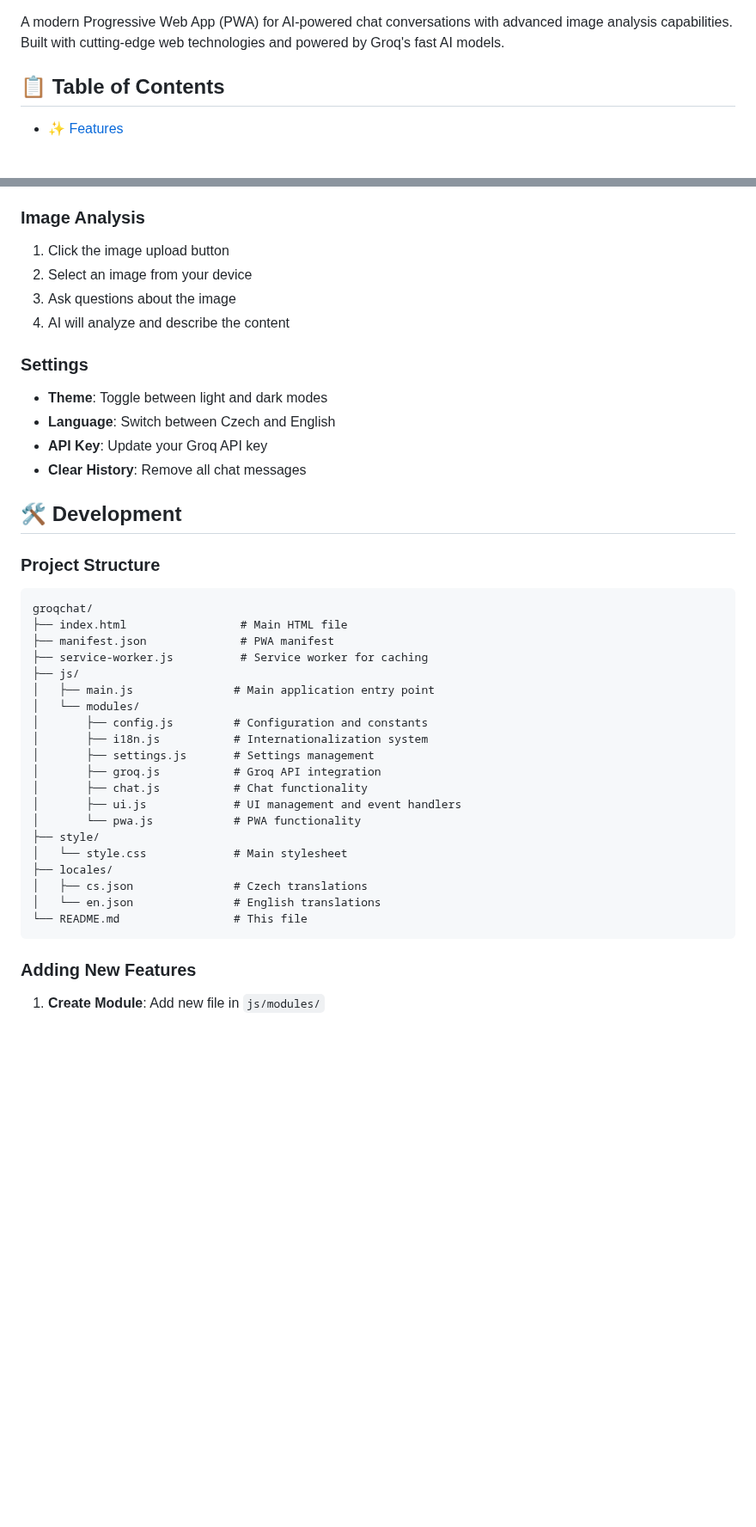
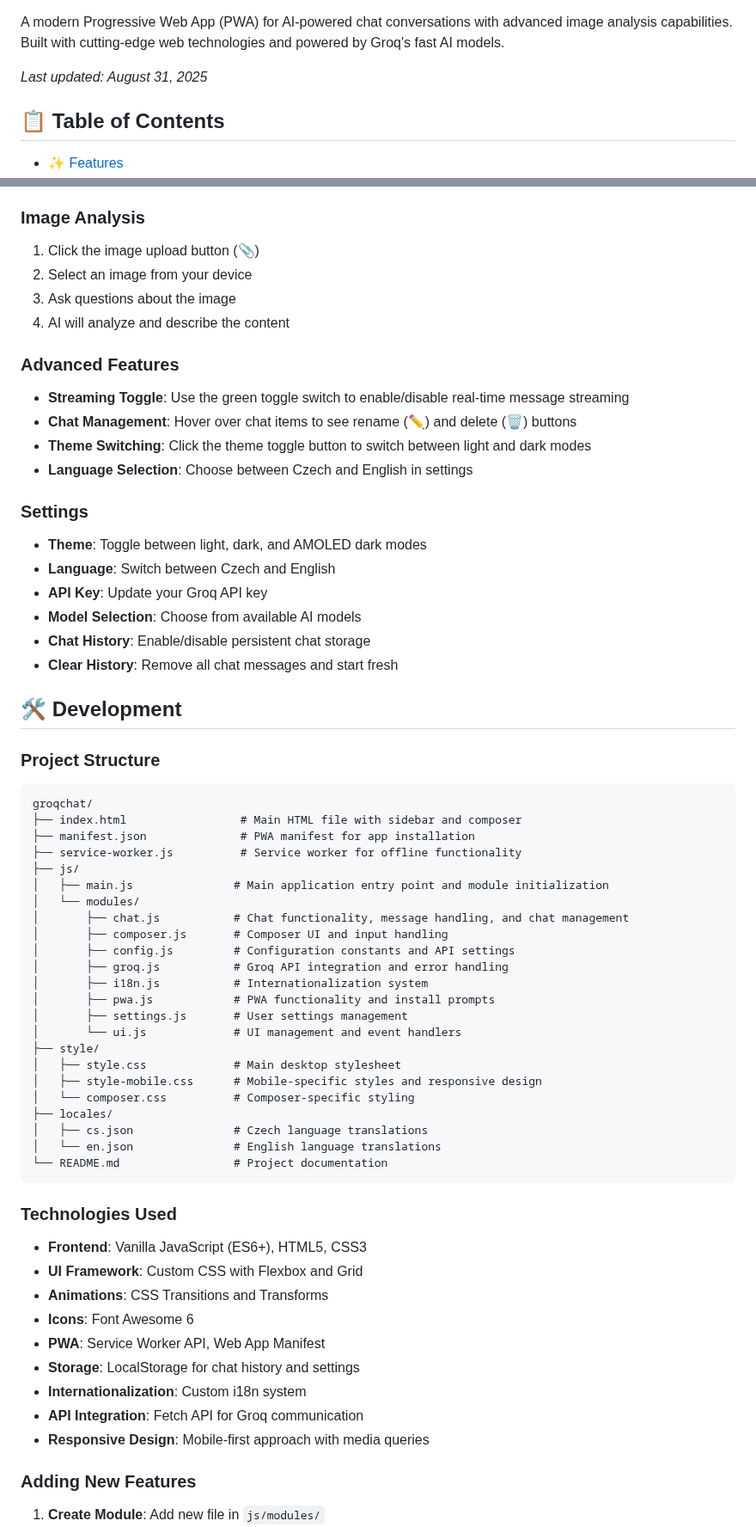
Before and after one commit to nykadamec/Groqchat, a Markdown page: README.md, 2 parts joined by grey strips. Shown at 86% size. Drawn GitHub-style; blank space fills up the shorter version.

Commit message:
Update README.md to enhance feature descriptions, add advanced features section, and improve installation instructions

````diff
--- a/README.md
+++ b/README.md
@@ -6,5 +7,7 @@
 
 A modern Progressive Web App (PWA) for AI-powered chat conversations with advanced image analysis capabilities. Built with cutting-edge web technologies and powered by Groq's fast AI models.
+
+*Last updated: August 31, 2025*
 
 ## 📋 Table of Contents
 
@@ -76,42 +83,64 @@ A modern Progressive Web App (PWA) for AI-powered chat conversations with advanc
 3. AI will respond with helpful information
 
 ### Image Analysis
-1. Click the image upload button
+1. Click the image upload button (📎)
 2. Select an image from your device
 3. Ask questions about the image
 4. AI will analyze and describe the content
 
+### Advanced Features
+- **Streaming Toggle**: Use the green toggle switch to enable/disable real-time message streaming
+- **Chat Management**: Hover over chat items to see rename (✏️) and delete (🗑️) buttons
+- **Theme Switching**: Click the theme toggle button to switch between light and dark modes
+- **Language Selection**: Choose between Czech and English in settings
+
 ### Settings
-- **Theme**: Toggle between light and dark modes
+- **Theme**: Toggle between light, dark, and AMOLED dark modes
 - **Language**: Switch between Czech and English
 - **API Key**: Update your Groq API key
-- **Clear History**: Remove all chat messages
+- **Model Selection**: Choose from available AI models
+- **Chat History**: Enable/disable persistent chat storage
+- **Clear History**: Remove all chat messages and start fresh
 
 ## 🛠️ Development
 
 ### Project Structure
 ```
 groqchat/
-├── index.html                 # Main HTML file
-├── manifest.json              # PWA manifest
-├── service-worker.js          # Service worker for caching
+├── index.html                 # Main HTML file with sidebar and composer
+├── manifest.json              # PWA manifest for app installation
+├── service-worker.js          # Service worker for offline functionality
 ├── js/
-│   ├── main.js               # Main application entry point
+│   ├── main.js               # Main application entry point and module initialization
 │   └── modules/
-│       ├── config.js         # Configuration and constants
+│       ├── chat.js           # Chat functionality, message handling, and chat management
+│       ├── composer.js       # Composer UI and input handling
+│       ├── config.js         # Configuration constants and API settings
+│       ├── groq.js           # Groq API integration and error handling
 │       ├── i18n.js           # Internationalization system
-│       ├── settings.js       # Settings management
-│       ├── groq.js           # Groq API integration
-│       ├── chat.js           # Chat functionality
-│       ├── ui.js             # UI management and event handlers
-│       └── pwa.js            # PWA functionality
+│       ├── pwa.js            # PWA functionality and install prompts
+│       ├── settings.js       # User settings management
+│       └── ui.js             # UI management and event handlers
 ├── style/
-│   └── style.css             # Main stylesheet
+│   ├── style.css             # Main desktop stylesheet
+│   ├── style-mobile.css      # Mobile-specific styles and responsive design
+│   └── composer.css          # Composer-specific styling
 ├── locales/
-│   ├── cs.json               # Czech translations
-│   └── en.json               # English translations
-└── README.md                 # This file
+│   ├── cs.json               # Czech language translations
+│   └── en.json               # English language translations
+└── README.md                 # Project documentation
 ```
+
+### Technologies Used
+- **Frontend**: Vanilla JavaScript (ES6+), HTML5, CSS3
+- **UI Framework**: Custom CSS with Flexbox and Grid
+- **Animations**: CSS Transitions and Transforms
+- **Icons**: Font Awesome 6
+- **PWA**: Service Worker API, Web App Manifest
+- **Storage**: LocalStorage for chat history and settings
+- **Internationalization**: Custom i18n system
+- **API Integration**: Fetch API for Groq communication
+- **Responsive Design**: Mobile-first approach with media queries
 
 ### Adding New Features
 
````
Also changed, not shown: other parts of README.md (+18 -4 lines).
